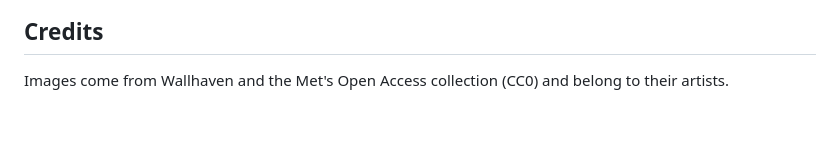
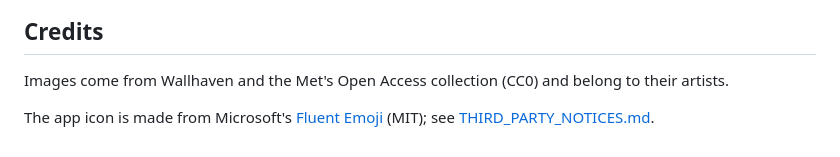
Before and after one commit to allenliou12/Wall-Swap, a Markdown page: README.md, the part around the change. GitHub-like rendering; blank space fills up the shorter version.

```diff
--- a/README.md
+++ b/README.md
@@ -77,3 +77,5 @@ If the lock screen doesn't change, check that it's set to "Picture" rather than
 ## Credits
 
 Images come from Wallhaven and the Met's Open Access collection (CC0) and belong to their artists.
+
+The app icon is made from Microsoft's [Fluent Emoji](https://github.com/microsoft/fluentui-emoji) (MIT); see [THIRD_PARTY_NOTICES.md](THIRD_PARTY_NOTICES.md).
```
Also changed, not shown: THIRD_PARTY_NOTICES.md (added, +29 -0 lines), wallswap_icon.png, 2 other files.
